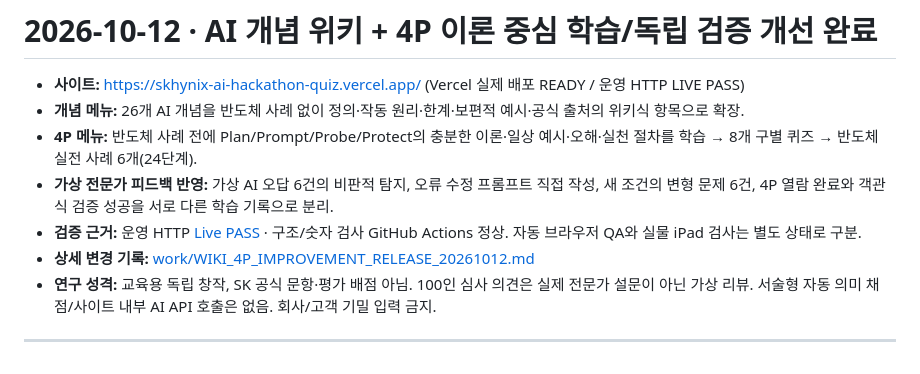
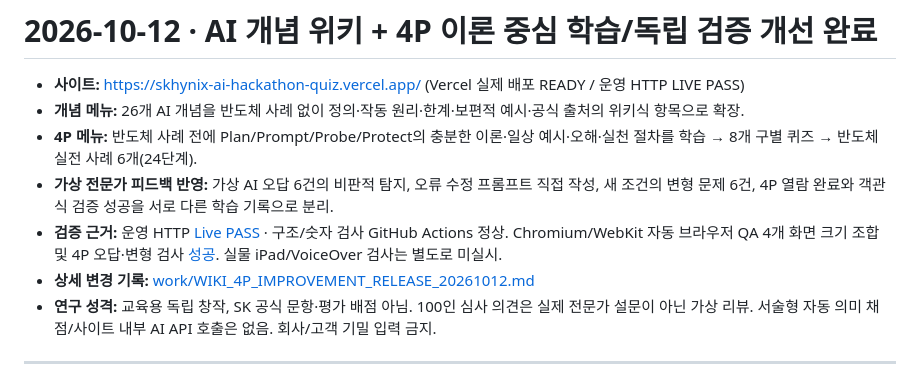
Before and after one commit to robosoo/KimJwa, a Markdown page: 민좌/ai-hackathon-mock-lab/README.md, the part around the change. Drawn GitHub-style.

Commit message:
docs(hackathon): link successful 4P browser regression test

```diff
--- a/민좌/ai-hackathon-mock-lab/README.md
+++ b/민좌/ai-hackathon-mock-lab/README.md
@@ -13,7 +13,7 @@
 - **개념 메뉴:** 26개 AI 개념을 반도체 사례 없이 정의·작동 원리·한계·보편적 예시·공식 출처의 위키식 항목으로 확장.
 - **4P 메뉴:** 반도체 사례 전에 Plan/Prompt/Probe/Protect의 충분한 이론·일상 예시·오해·실천 절차를 학습 → 8개 구별 퀴즈 → 반도체 실전 사례 6개(24단계).
 - **가상 전문가 피드백 반영:** 가상 AI 오답 6건의 비판적 탐지, 오류 수정 프롬프트 직접 작성, 새 조건의 변형 문제 6건, 4P 열람 완료와 객관식 검증 성공을 서로 다른 학습 기록으로 분리.
-- **검증 근거:** 운영 HTTP [Live PASS](https://github.com/robosoo/KimJwa/actions/runs/38155155987) · 구조/숫자 검사 GitHub Actions 정상. 자동 브라우저 QA와 실물 iPad 검사는 별도 상태로 구분.
+- **검증 근거:** 운영 HTTP [Live PASS](https://github.com/robosoo/KimJwa/actions/runs/38155155987) · 구조/숫자 검사 GitHub Actions 정상. Chromium/WebKit 자동 브라우저 QA 4개 화면 크기 조합 및 4P 오답·변형 검사 [성공](https://github.com/robosoo/KimJwa/actions/runs/38155103159). 실물 iPad/VoiceOver 검사는 별도로 미실시.
 - **상세 변경 기록:** [work/WIKI_4P_IMPROVEMENT_RELEASE_20261012.md](work/WIKI_4P_IMPROVEMENT_RELEASE_20261012.md)
 - **연구 성격:** 교육용 독립 창작, SK 공식 문항·평가 배점 아님. 100인 심사 의견은 실제 전문가 설문이 아닌 가상 리뷰. 서술형 자동 의미 채점/사이트 내부 AI API 호출은 없음. 회사/고객 기밀 입력 금지.
 
```
